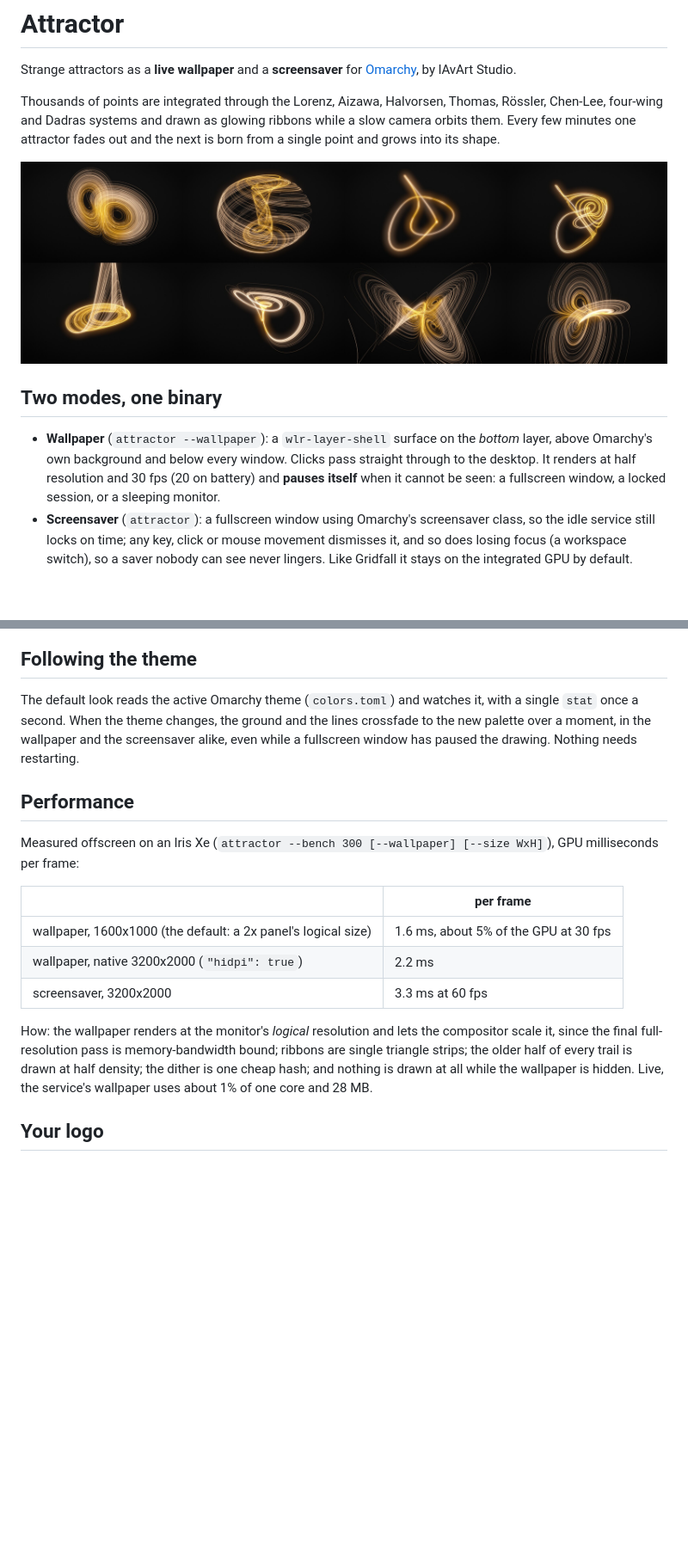
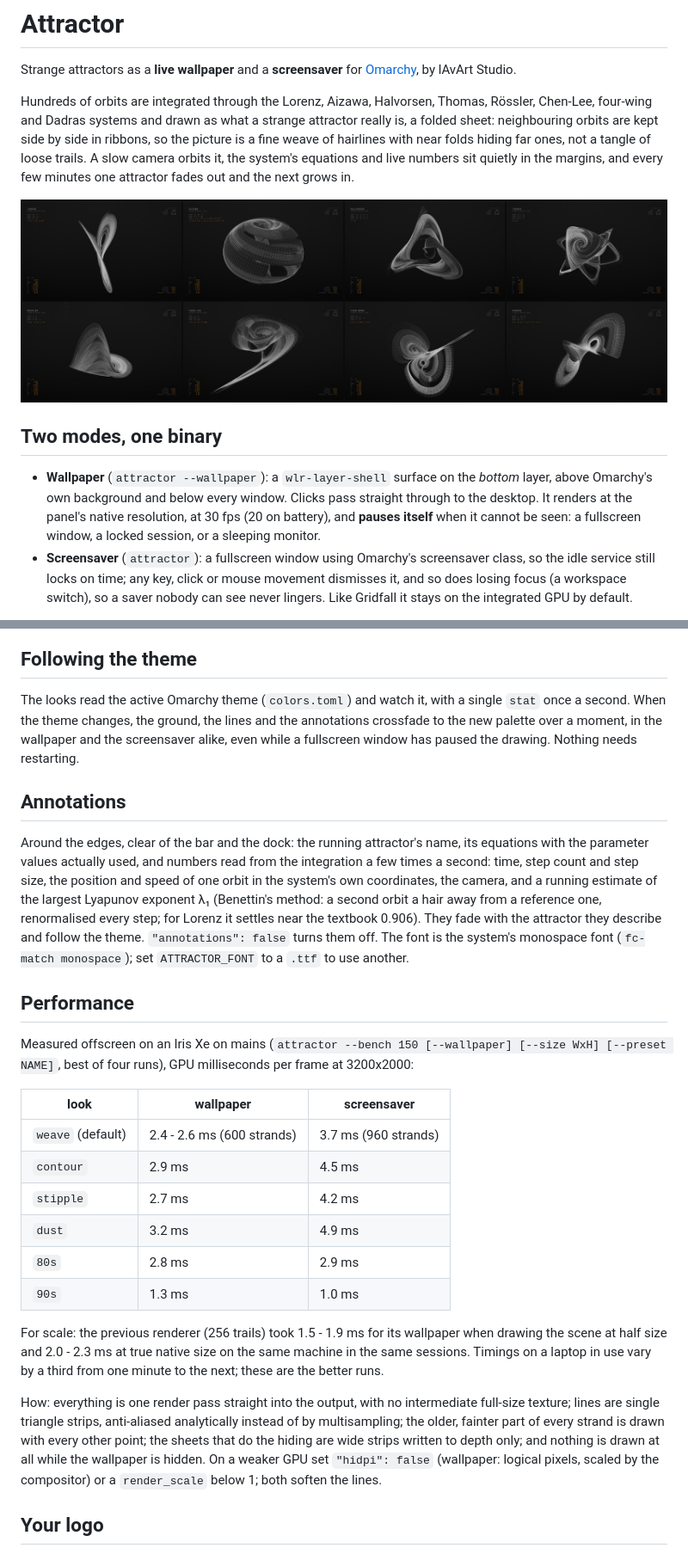
Before and after one commit to lAvArt/strange-attractors, a Markdown page: README.md, 2 parts joined by grey strips. Shown at 86% size. Rendered like a GitHub page; pictures changed too: docs/media/systems.jpg; blank space fills up the shorter version.

Commit message:
Document the looks, annotations and new settings
Co-Authored-By: Claude Fable 5.2 <noreply@anthropic.com>

```diff
--- a/README.md
+++ b/README.md
@@ -2,17 +2,19 @@
 
 Strange attractors as a **live wallpaper** and a **screensaver** for [Omarchy](https://omarchy.org), by lAvArt Studio.
 
-Thousands of points are integrated through the Lorenz, Aizawa, Halvorsen, Thomas, Rössler, Chen-Lee, four-wing and
-Dadras systems and drawn as glowing ribbons while a slow camera orbits them. Every few minutes one attractor fades out
-and the next is born from a single point and grows into its shape.
+Hundreds of orbits are integrated through the Lorenz, Aizawa, Halvorsen, Thomas, Rössler, Chen-Lee, four-wing and
+Dadras systems and drawn as what a strange attractor really is, a folded sheet: neighbouring orbits are kept side by
+side in ribbons, so the picture is a fine weave of hairlines with near folds hiding far ones, not a tangle of loose
+trails. A slow camera orbits it, the system's equations and live numbers sit quietly in the margins, and every few
+minutes one attractor fades out and the next grows in.
 
 ![Eight attractors](docs/media/systems.jpg)
 
 ## Two modes, one binary
 
 - **Wallpaper** (`attractor --wallpaper`): a `wlr-layer-shell` surface on the *bottom* layer, above Omarchy's own
-  background and below every window. Clicks pass straight through to the desktop. It renders at half resolution and
-  30 fps (20 on battery) and **pauses itself** when it cannot be seen: a fullscreen window, a locked session, or a
+  background and below every window. Clicks pass straight through to the desktop. It renders at the panel's native
+  resolution, at 30 fps (20 on battery), and **pauses itself** when it cannot be seen: a fullscreen window, a locked session, or a
   sleeping monitor.
 - **Screensaver** (`attractor`): a fullscreen window using Omarchy's screensaver class, so the idle service still locks on
   time; any key, click or mouse movement dismisses it, and so does losing focus (a workspace switch), so a saver nobody can
@@ -52,24 +61,43 @@ Try it without the plugin: `attractor --bench 300`, `attractor --windowed`, `att
 
 ## Following the theme
 
-The default look reads the active Omarchy theme (`colors.toml`) and watches it, with a single `stat` once a second. When the
-theme changes, the ground and the lines crossfade to the new palette over a moment, in the wallpaper and the screensaver
-alike, even while a fullscreen window has paused the drawing. Nothing needs restarting.
+The looks read the active Omarchy theme (`colors.toml`) and watch it, with a single `stat` once a second. When the theme
+changes, the ground, the lines and the annotations crossfade to the new palette over a moment, in the wallpaper and the
+screensaver alike, even while a fullscreen window has paused the drawing. Nothing needs restarting.
+
+## Annotations
+
+Around the edges, clear of the bar and the dock: the running attractor's name, its equations with the parameter values
+actually used, and numbers read from the integration a few times a second: time, step count and step size, the position
+and speed of one orbit in the system's own coordinates, the camera, and a running estimate of the largest Lyapunov
+exponent λ₁ (Benettin's method: a second orbit a hair away from a reference one, renormalised every step; for Lorenz it
+settles near the textbook 0.906). They fade with the attractor they describe and follow the theme. `"annotations": false`
+turns them off. The font is the system's monospace font (`fc-match monospace`); set `ATTRACTOR_FONT` to a `.ttf` to use
+another.
 
 ## Performance
 
-Measured offscreen on an Iris Xe (`attractor --bench 300 [--wallpaper] [--size WxH]`), GPU milliseconds per frame:
+Measured offscreen on an Iris Xe on mains (`attractor --bench 150 [--wallpaper] [--size WxH] [--preset NAME]`, best of
+four runs), GPU milliseconds per frame at 3200x2000:
 
-| | per frame |
-|---|---|
-| wallpaper, 1600x1000 (the default: a 2x panel's logical size) | 1.6 ms, about 5% of the GPU at 30 fps |
-| wallpaper, native 3200x2000 (`"hidpi": true`) | 2.2 ms |
-| screensaver, 3200x2000 | 3.3 ms at 60 fps |
+| look | wallpaper | screensaver |
+|---|---|---|
+| `weave` (default) | 2.4 - 2.6 ms (600 strands) | 3.7 ms (960 strands) |
+| `contour` | 2.9 ms | 4.5 ms |
+| `stipple` | 2.7 ms | 4.2 ms |
+| `dust` | 3.2 ms | 4.9 ms |
+| `80s` | 2.8 ms | 2.9 ms |
+| `90s` | 1.3 ms | 1.0 ms |
 
-How: the wallpaper renders at the monitor's *logical* resolution and lets the compositor scale it, since the final
-full-resolution pass is memory-bandwidth bound; ribbons are single triangle strips; the older half of every trail is drawn
-at half density; the dither is one cheap hash; and nothing is drawn at all while the wallpaper is hidden. Live, the
-service's wallpaper uses about 1% of one core and 28 MB.
+For scale: the previous renderer (256 trails) took 1.5 - 1.9 ms for its wallpaper when drawing the scene at half size and
+2.0 - 2.3 ms at true native size on the same machine in the same sessions. Timings on a laptop in use vary by a third
+from one minute to the next; these are the better runs.
+
+How: everything is one render pass straight into the output, with no intermediate full-size texture; lines are single
+triangle strips, anti-aliased analytically instead of by multisampling; the older, fainter part of every strand is drawn
+with every other point; the sheets that do the hiding are wide strips written to depth only; and nothing is drawn at all
+while the wallpaper is hidden. On a weaker GPU set `"hidpi": false` (wallpaper: logical pixels, scaled by the compositor)
+or a `render_scale` below 1; both soften the lines.
 
 ## Your logo
 
```
Also changed, not shown: other parts of README.md (+56 -21 lines), docs/media/looks.jpg (added), docs/media/themes.jpg (added), preview.jpg, 1 other file.
